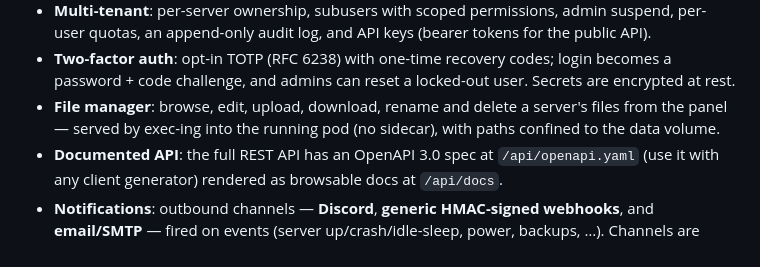
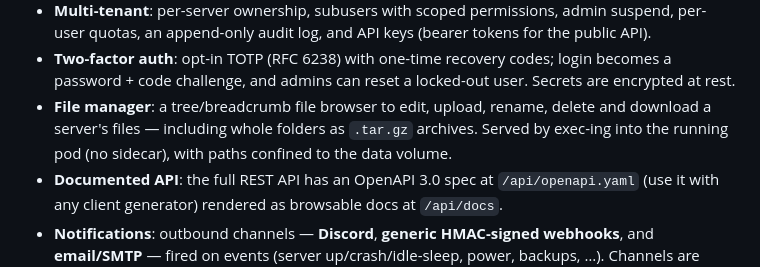
Before and after one commit to Lolozini/quetzal, a Markdown page: README.md, the part around the change. GitHub-like rendering.

Commit message:
docs(readme): file manager — tree nav + folder archive download

```diff
--- a/README.md
+++ b/README.md
@@ -40,9 +40,10 @@ notifications + 2FA, hibernation + egg install scripts, multi-cluster); see
 - **Two-factor auth**: opt-in TOTP (RFC 6238) with one-time recovery codes;
   login becomes a password + code challenge, and admins can reset a locked-out
   user. Secrets are encrypted at rest.
-- **File manager**: browse, edit, upload, download, rename and delete a server's
-  files from the panel — served by exec-ing into the running pod (no sidecar),
-  with paths confined to the data volume.
+- **File manager**: a tree/breadcrumb file browser to edit, upload, rename,
+  delete and download a server's files — including whole folders as `.tar.gz`
+  archives. Served by exec-ing into the running pod (no sidecar), with paths
+  confined to the data volume.
 - **Documented API**: the full REST API has an OpenAPI 3.0 spec at
   `/api/openapi.yaml` (use it with any client generator) rendered as browsable
   docs at `/api/docs`.
```
